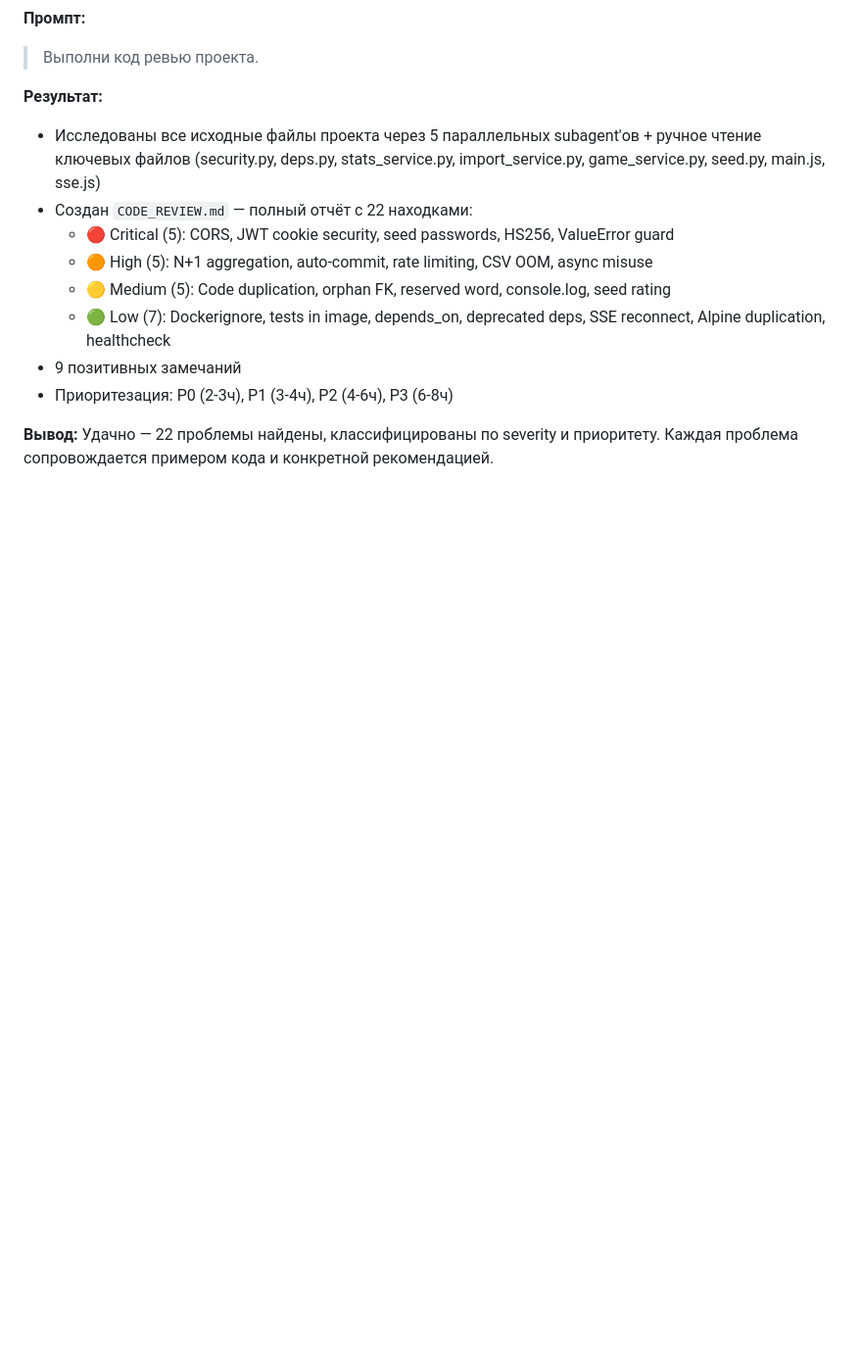
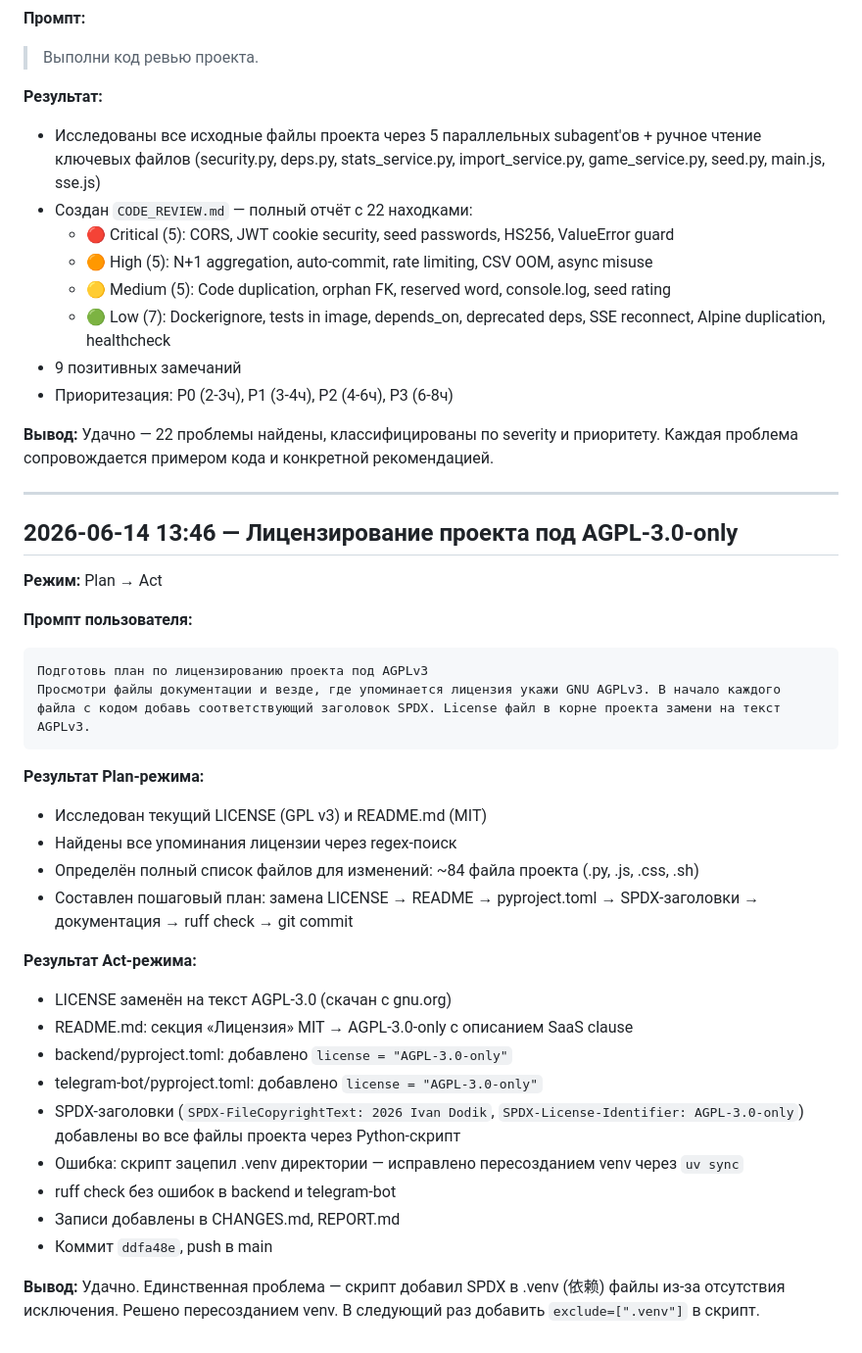
Before and after one commit to ivan-dodik/chesstracker, a Markdown page: PROMPTS.md, the part around the change. Shown at 98% size. GitHub-like rendering; blank space fills up the shorter version.

Commit message:
docs: add AGPL-3.0 licensing prompt to PROMPTS.md

````diff
--- a/PROMPTS.md
+++ b/PROMPTS.md
@@ -1058,3 +1058,34 @@ initialize memory bank
 - Приоритезация: P0 (2-3ч), P1 (3-4ч), P2 (4-6ч), P3 (6-8ч)
 
 **Вывод:** Удачно — 22 проблемы найдены, классифицированы по severity и приоритету. Каждая проблема сопровождается примером кода и конкретной рекомендацией.
+
+---
+
+## 2026-06-14 13:46 — Лицензирование проекта под AGPL-3.0-only
+
+**Режим:** Plan → Act
+
+**Промпт пользователя:**
+```
+Подготовь план по лицензированию проекта под AGPLv3
+Просмотри файлы документации и везде, где упоминается лицензия укажи GNU AGPLv3. В начало каждого файла с кодом добавь соответствующий заголовок SPDX. License файл в корне проекта замени на текст AGPLv3.
+```
+
+**Результат Plan-режима:**
+- Исследован текущий LICENSE (GPL v3) и README.md (MIT)
+- Найдены все упоминания лицензии через regex-поиск
+- Определён полный список файлов для изменений: ~84 файла проекта (.py, .js, .css, .sh)
+- Составлен пошаговый план: замена LICENSE → README → pyproject.toml → SPDX-заголовки → документация → ruff check → git commit
+
+**Результат Act-режима:**
+- LICENSE заменён на текст AGPL-3.0 (скачан с gnu.org)
+- README.md: секция «Лицензия» MIT → AGPL-3.0-only с описанием SaaS clause
+- backend/pyproject.toml: добавлено `license = "AGPL-3.0-only"`
+- telegram-bot/pyproject.toml: добавлено `license = "AGPL-3.0-only"`
+- SPDX-заголовки (`SPDX-FileCopyrightText: 2026 Ivan Dodik`, `SPDX-License-Identifier: AGPL-3.0-only`) добавлены во все файлы проекта через Python-скрипт
+- Ошибка: скрипт зацепил .venv директории — исправлено пересозданием venv через `uv sync`
+- ruff check без ошибок в backend и telegram-bot
+- Записи добавлены в CHANGES.md, REPORT.md
+- Коммит `ddfa48e`, push в main
+
+**Вывод:** Удачно. Единственная проблема — скрипт добавил SPDX в .venv (依赖) файлы из-за отсутствия исключения. Решено пересозданием venv. В следующий раз добавить `exclude=[".venv"]` в скрипт.
````
